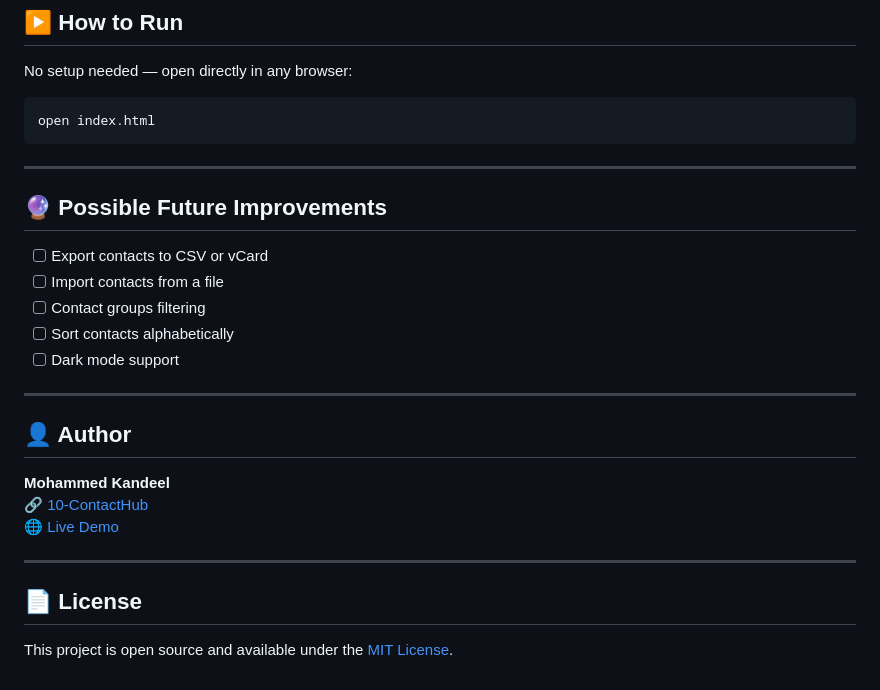
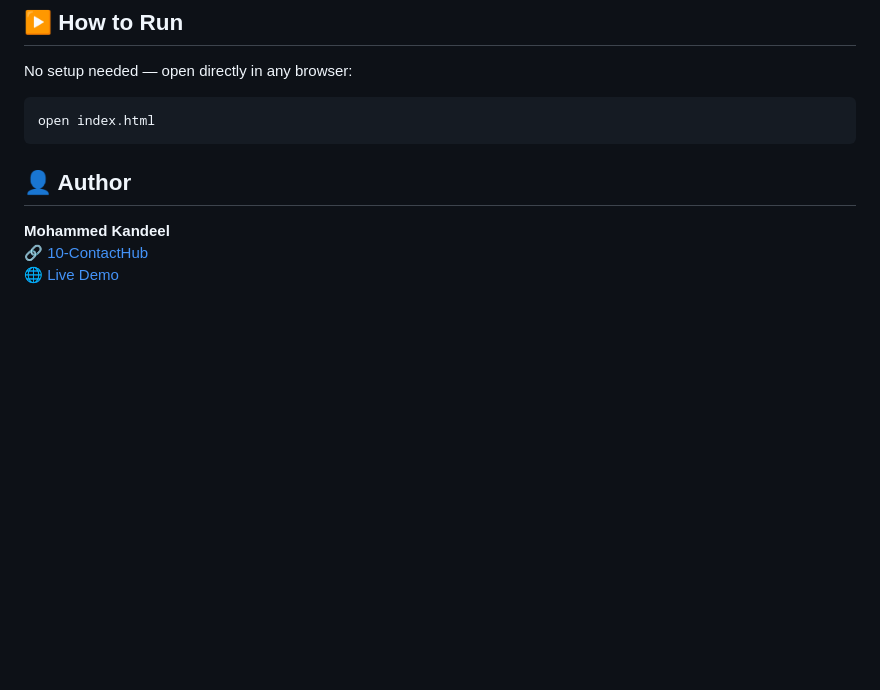
Before and after one commit to mohammed-kandeel/10-ContactHub, a Markdown page: README.md, the part around the change. Drawn GitHub-style; blank space fills up the shorter version.

````diff
--- a/README.md
+++ b/README.md
@@ -170,26 +170,8 @@ No setup needed — open directly in any browser:
 open index.html
 ```
 
----
-
-## 🔮 Possible Future Improvements
-
-- [ ] Export contacts to CSV or vCard
-- [ ] Import contacts from a file
-- [ ] Contact groups filtering
-- [ ] Sort contacts alphabetically
-- [ ] Dark mode support
-
----
-
 ## 👤 Author
 
 **Mohammed Kandeel**
 🔗 [10-ContactHub](https://github.com/mohammed-kandeel/10-ContactHub)
 🌐 [Live Demo](https://mohammed-kandeel.github.io/10-ContactHub/)
-
----
-
-## 📄 License
-
-This project is open source and available under the [MIT License](LICENSE).
````
